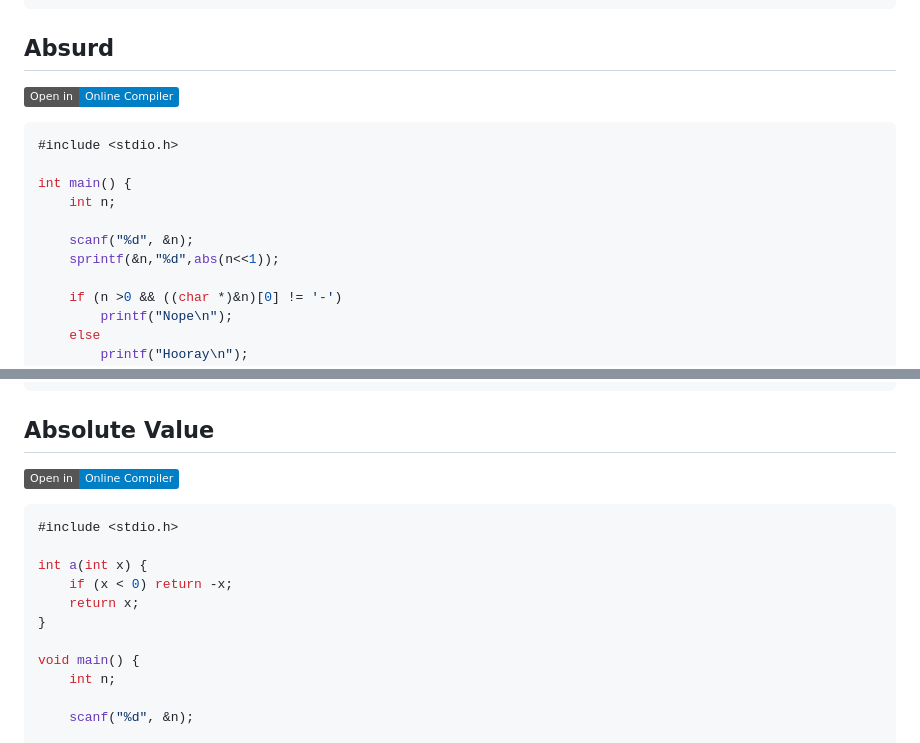
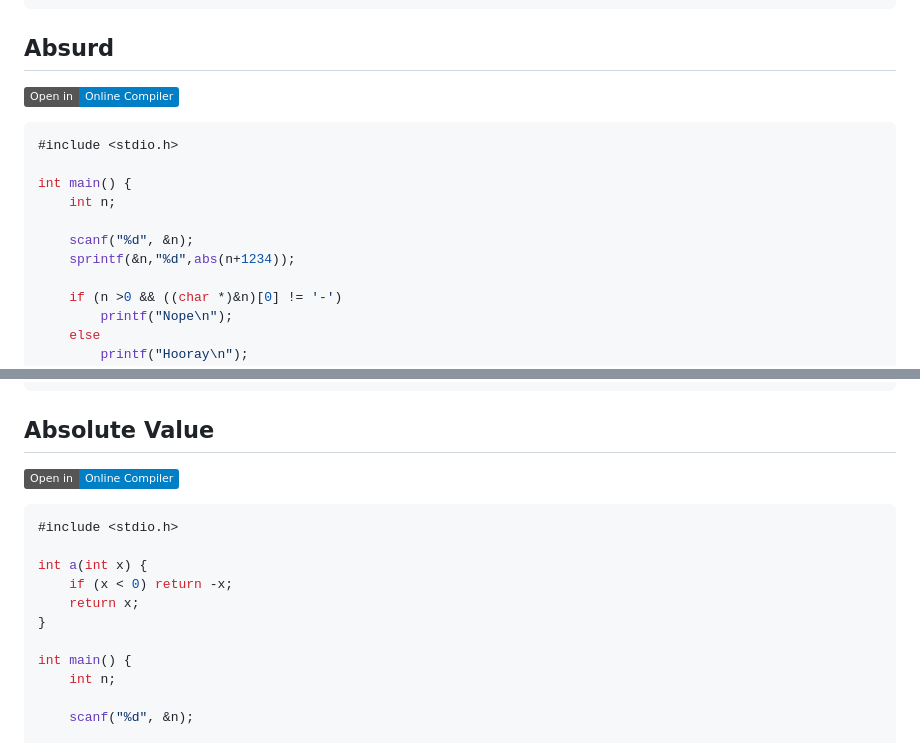
Before and after one commit to geraw/Safes, a Markdown page: README.md, 2 parts joined by grey strips. Drawn GitHub-style; badges without logos.

Commit message:
Update README.md to modify example code for Absurd Absolute Value and fix main function signature

````diff
--- a/README.md
+++ b/README.md
@@ -111,7 +111,7 @@ int main() {
 	int n;
 
 	scanf("%d", &n);
-	sprintf(&n,"%d",abs(n<<1));
+	sprintf(&n,"%d",abs(n+1234));
 
 	if (n >0 && ((char *)&n)[0] != '-')
 		printf("Nope\n");
@@ -285,7 +285,7 @@ int main() {
 
 ## Absolute Value
 
-[![Open in Online Compiler](https://img.shields.io/badge/Open%20in-Online%20Compiler-blue)](https://paiza.io/projects/new?language=c&source_code=%23include%20%3Cstdio.h%3E%0A%0Aint%20a(int%20x)%20%7B%0A%20%20%20%20if%20(x%20%3C%200)%20return%20-x%3B%0A%20%20%20%20return%20x%3B%0A%7D%0A%0Avoid%20main()%20%7B%0A%20%20%20%20int%20n%3B%0A%0A%20%20%20%20scanf(%22%25d%22%2C%20%26n)%3B%0A%0A%20%20%20%20if%20(a(n)%20%3E%3D%200)%0A%20%20%20%20%20%20%20%20printf(%22Nope%5Cn%22)%3B%0A%20%20%20%20else%0A%20%20%20%20%20%20%20%20printf(%22Hooray%5Cn%22)%3B%0A%0A%7D)
+[![Open in Online Compiler](https://img.shields.io/badge/Open%20in-Online%20Compiler-blue)](https://paiza.io/projects/new?language=c&source_code=%23include%20%3Cstdio.h%3E%0A%0Aint%20a(int%20x)%20%7B%0A%20%20%20%20if%20(x%20%3C%200)%20return%20-x%3B%0A%20%20%20%20return%20x%3B%0A%7D%0A%0Aint%20main()%20%7B%0A%20%20%20%20int%20n%3B%0A%0A%20%20%20%20scanf(%22%25d%22%2C%20%26n)%3B%0A%0A%20%20%20%20if%20(a(n)%20%3E%3D%200)%0A%20%20%20%20%20%20%20%20printf(%22Nope%5Cn%22)%3B%0A%20%20%20%20else%0A%20%20%20%20%20%20%20%20printf(%22Hooray%5Cn%22)%3B%0A%0A%7D)
 
 ```c
 #include <stdio.h>
@@ -295,7 +295,7 @@ int a(int x) {
     return x;
 }
 
-void main() {
+int main() {
     int n;
 
     scanf("%d", &n);
````
Also changed, not shown: other parts of README.md (+1 -1 lines).
